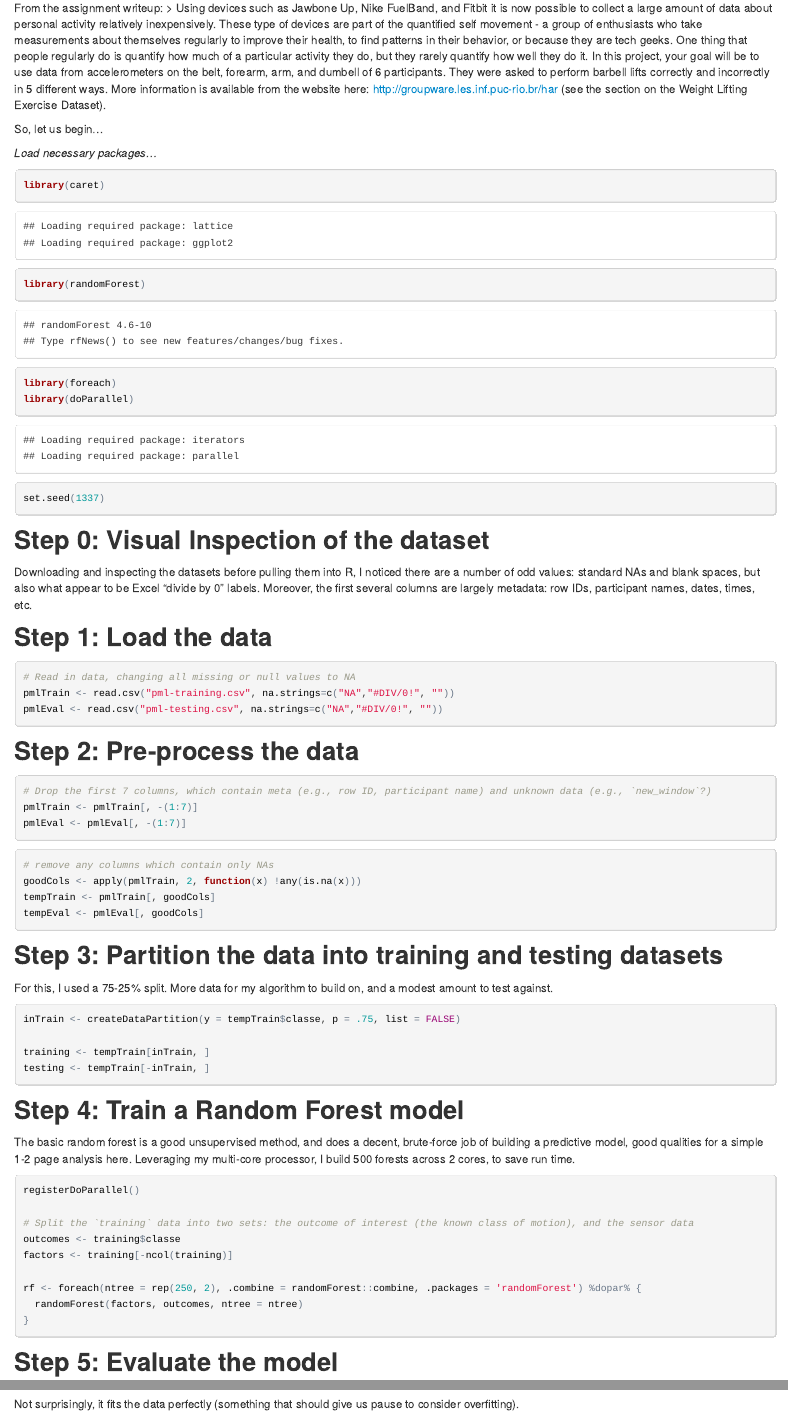
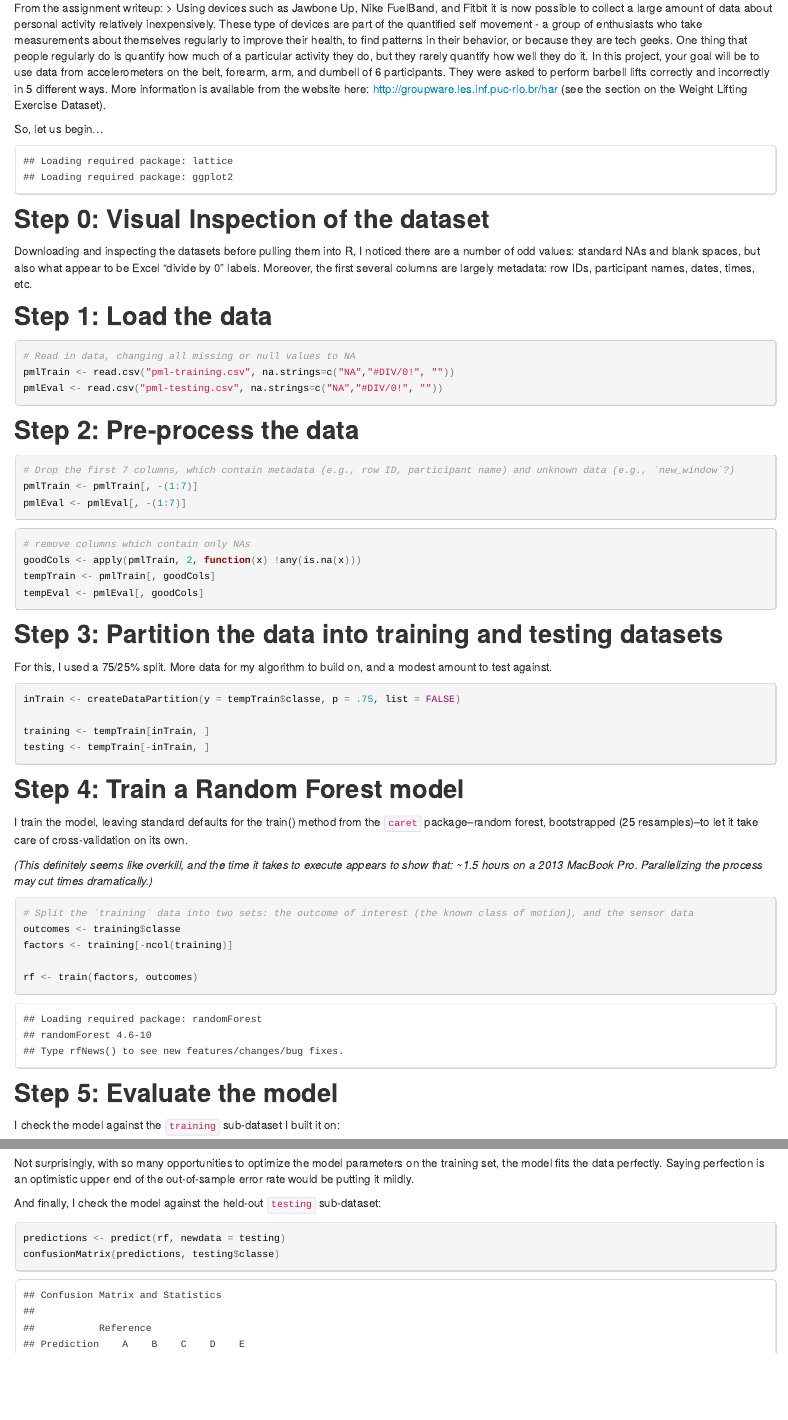
Before and after one commit to LowTech/PMLProj, an R Markdown document (pml_assign.Rmd): the page in a window 1100 px wide, from 110 px down, and a second part further down, joined at a grey line. The pictures show the output file pml_assign.html that the author committed with the source, opened offline.

Commit message:
simplified project, made writeup more descriptive

````diff
--- a/pml_assign.Rmd
+++ b/pml_assign.Rmd
@@ -8,13 +8,11 @@ From the assignment writeup:
 
 So, let us begin...
 
-*Load necessary packages...*
-```{r}
+```{r, echo=FALSE}
+# Load necessary packages
 library(caret)
-library(randomForest)
-library(foreach)
-library(doParallel)
 
+# Set the random number generator seed
 set.seed(1337)
 ```
 
@@ -36,13 +34,13 @@ Step 2: Pre-process the data
 ----------------------------
 
 ```{r}
-# Drop the first 7 columns, which contain meta (e.g., row ID, participant name) and unknown data (e.g., `new_window`?)
+# Drop the first 7 columns, which contain metadata (e.g., row ID, participant name) and unknown data (e.g., `new_window`?)
 pmlTrain <- pmlTrain[, -(1:7)]
 pmlEval <- pmlEval[, -(1:7)]
 ```
 
 ```{r}
-# remove any columns which contain only NAs
+# remove columns which contain only NAs
 goodCols <- apply(pmlTrain, 2, function(x) !any(is.na(x)))
 tempTrain <- pmlTrain[, goodCols]
 tempEval <- pmlEval[, goodCols]
@@ -50,7 +48,7 @@ tempEval <- pmlEval[, goodCols]
 
 Step 3: Partition the data into training and testing datasets
 -------------------------------------------------------------
-For this, I used a 75-25% split. More data for my algorithm to build on, and a modest amount to test against.
+For this, I used a 75/25% split. More data for my algorithm to build on, and a modest amount to test against.
 
 ```{r}
 inTrain <- createDataPartition(y = tempTrain$classe, p = .75, list = FALSE)
@@ -61,18 +59,16 @@ testing <- tempTrain[-inTrain, ]
 
 Step 4: Train a Random Forest model
 -----------------------------------
-The basic random forest is a good unsupervised method, and does a decent, brute-force job of building a predictive model, good qualities for a simple 1-2 page analysis here. Leveraging my multi-core processor, I build 500 forests across 2 cores, to save run time.
+I train the model, leaving standard defaults for the train() method from the `caret` package--random forest, bootstrapped (25 resamples)--to let it take care of cross-validation on its own.
+
+*(This definitely seems like overkill, and the time it takes to execute appears to show that: ~1.5 hours on a 2013 MacBook Pro. Parallelizing the process may cut times dramatically.)*
 
 ```{r}
-registerDoParallel()
-
 # Split the `training` data into two sets: the outcome of interest (the known class of motion), and the sensor data
 outcomes <- training$classe
 factors <- training[-ncol(training)]
 
-rf <- foreach(ntree = rep(250, 2), .combine = randomForest::combine, .packages = 'randomForest') %dopar% {
-  randomForest(factors, outcomes, ntree = ntree)
-}
+rf <- train(factors, outcomes)
 ```
 
 Step 5: Evaluate the model
@@ -84,7 +80,7 @@ predictions <- predict(rf, newdata = training)
 confusionMatrix(predictions, outcomes)
 ```
 
-Not surprisingly, it fits the data perfectly (something that should give us pause to consider overfitting).
+Not surprisingly, with so many opportunities to optimize the model parameters on the training set, the model fits the data perfectly. Saying perfection is an optimistic upper end of the out-of-sample error rate would be putting it mildly.
 
 And finally, I check the model against the held-out `testing` sub-dataset:
 ```{r}
````
Also changed, not shown: README.md, pml_assign.html, pml_assign.Rmd (2 more changed lines).
